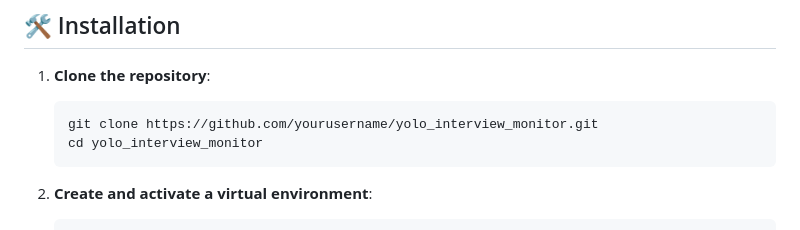
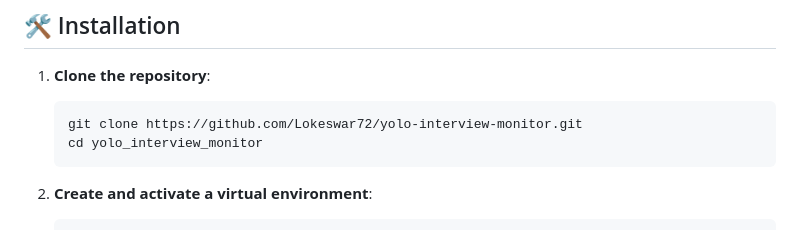
Before and after one commit to Lokeswar72/yolo-interview-monitor, a Markdown page: README.md, the part around the change. Drawn GitHub-style.

Commit message:
Update README with correct repository URL

````diff
--- a/README.md
+++ b/README.md
@@ -22,7 +22,7 @@ A real-time AI-based proctoring system designed to monitor interviews or exams u
 
 1. **Clone the repository**:
    ```bash
-   git clone https://github.com/yourusername/yolo_interview_monitor.git
+   git clone https://github.com/Lokeswar72/yolo-interview-monitor.git
    cd yolo_interview_monitor
    ```
 
````
